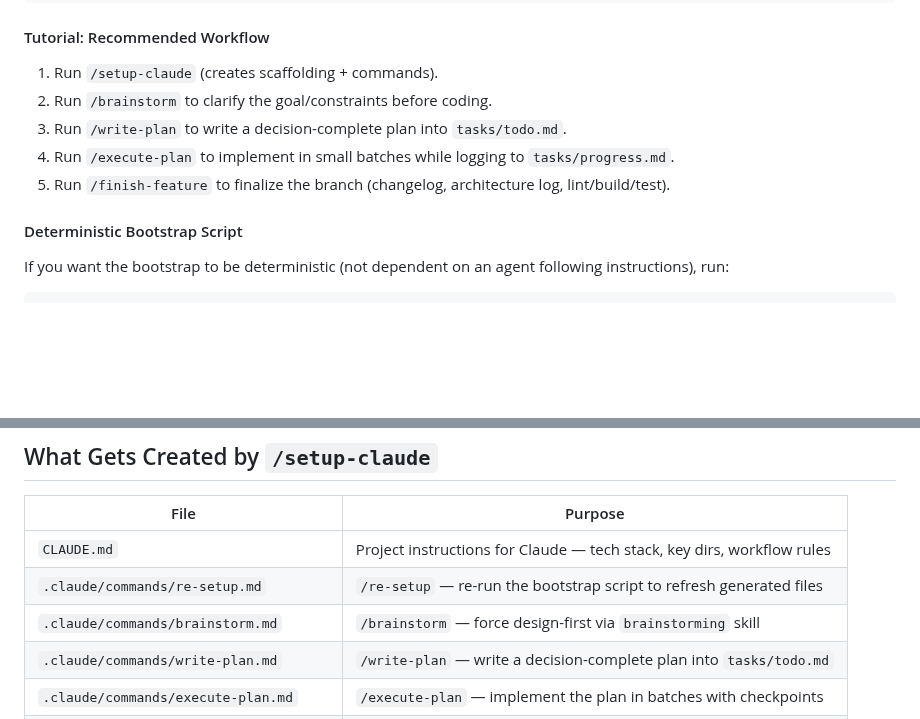
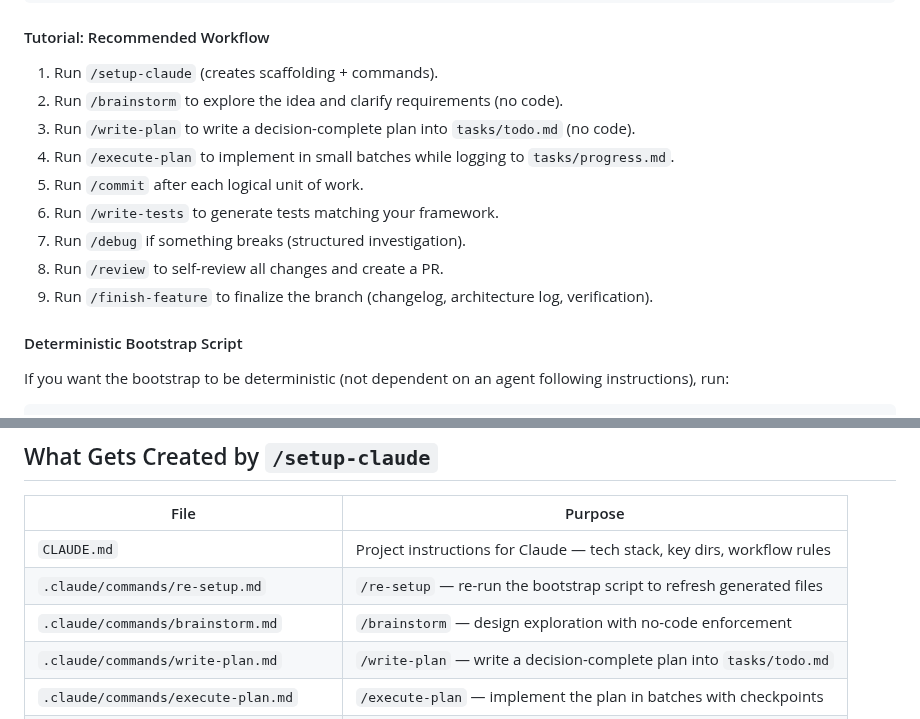
Before and after one commit to kennethsolomon/shipkit, a Markdown page: README.md, 2 parts joined by grey strips. GitHub-like rendering; blank space fills up the shorter version.

Commit message:
docs: update README with full 8-step workflow and fix brainstorm description
Expand the tutorial workflow from 5 steps to the full 8-step flow
(design, plan, implement, commit, test, debug, review, finalize).
Fix brainstorm command description to reflect self-contained no-code
enforcement instead of referencing nonexistent global skill.

Co-Authored-By: Claude Opus 4.6 <noreply@anthropic.com>

```diff
--- a/README.md
+++ b/README.md
@@ -86,10 +86,14 @@ Bootstrap or repair Claude Code infrastructure on any project.
 #### Tutorial: Recommended Workflow
 
 1. Run `/setup-claude` (creates scaffolding + commands).
-2. Run `/brainstorm` to clarify the goal/constraints before coding.
-3. Run `/write-plan` to write a decision-complete plan into `tasks/todo.md`.
+2. Run `/brainstorm` to explore the idea and clarify requirements (no code).
+3. Run `/write-plan` to write a decision-complete plan into `tasks/todo.md` (no code).
 4. Run `/execute-plan` to implement in small batches while logging to `tasks/progress.md`.
-5. Run `/finish-feature` to finalize the branch (changelog, architecture log, lint/build/test).
+5. Run `/commit` after each logical unit of work.
+6. Run `/write-tests` to generate tests matching your framework.
+7. Run `/debug` if something breaks (structured investigation).
+8. Run `/review` to self-review all changes and create a PR.
+9. Run `/finish-feature` to finalize the branch (changelog, architecture log, verification).
 
 #### Deterministic Bootstrap Script
 
@@ -406,7 +410,7 @@ The complete development workflow from idea to merge:
 |------|---------|
 | `CLAUDE.md` | Project instructions for Claude — tech stack, key dirs, workflow rules |
 | `.claude/commands/re-setup.md` | `/re-setup` — re-run the bootstrap script to refresh generated files |
-| `.claude/commands/brainstorm.md` | `/brainstorm` — force design-first via `brainstorming` skill |
+| `.claude/commands/brainstorm.md` | `/brainstorm` — design exploration with no-code enforcement |
 | `.claude/commands/write-plan.md` | `/write-plan` — write a decision-complete plan into `tasks/todo.md` |
 | `.claude/commands/execute-plan.md` | `/execute-plan` — implement the plan in batches with checkpoints |
 | `.claude/commands/finish-feature.md` | Branch finalization checklist (stack-aware) |
```
